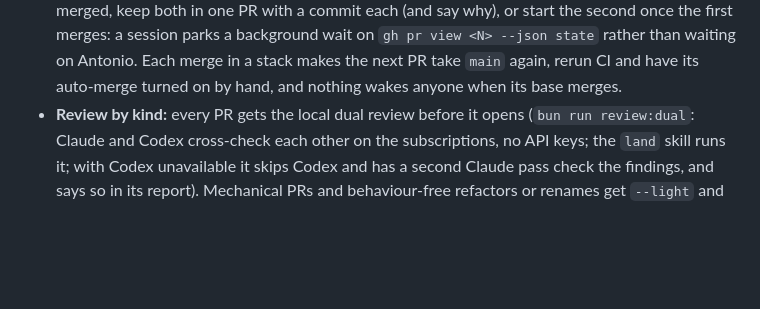
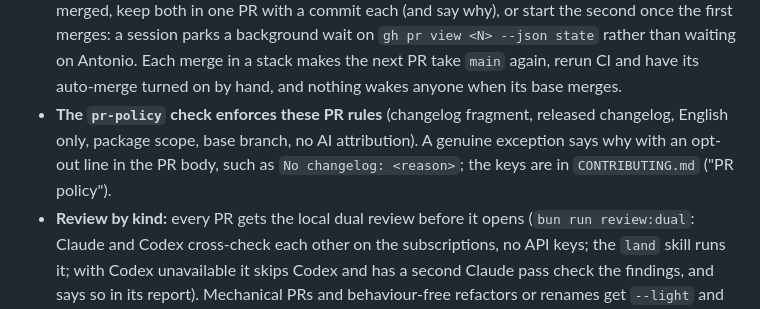
Before and after one commit to DragoonT/Arroxy, a Markdown page: AGENTS.md, the part around the change. GitHub-like rendering; blank space fills up the shorter version.

Commit message:
docs(agents): point the PR rules at the pr-policy check and its opt-out lines

```diff
--- a/AGENTS.md
+++ b/AGENTS.md
@@ -79,6 +79,7 @@ Write an ADR in `docs/adr/NNNN-slug.md` (sequential numbers) only for a decision
 - **Tests stay with their code.** Never split by layer (a code PR, then a "tests and docs" PR).
 - **Keep one PR** when the pieces cannot each be green alone, and say why in its body.
 - **Don't stack PRs.** Every PR branches from `main`. When one piece needs another that hasn't merged, keep both in one PR with a commit each (and say why), or start the second once the first merges: a session parks a background wait on `gh pr view <N> --json state` rather than waiting on Antonio. Each merge in a stack makes the next PR take `main` again, rerun CI and have its auto-merge turned on by hand, and nothing wakes anyone when its base merges.
+- **The `pr-policy` check enforces these PR rules** (changelog fragment, released changelog, English only, package scope, base branch, no AI attribution). A genuine exception says why with an opt-out line in the PR body, such as `No changelog: <reason>`; the keys are in `CONTRIBUTING.md` ("PR policy").
 - **Review by kind:** every PR gets the local dual review before it opens (`bun run review:dual`: Claude and Codex cross-check each other on the subscriptions, no API keys; the `land` skill runs it; with Codex unavailable it skips Codex and has a second Claude pass check the findings, and says so in its report). Mechanical PRs and behaviour-free refactors or renames get `--light` and the gates, no CodeRabbit trigger, so a split spends a trigger only on the PR that changes behaviour. A logic PR then gets a CodeRabbit trigger within the shared, adaptive budget in memory `coderabbit-review-workflow`.
 - **Docs-only changes skip the PR** and go straight to `main` (memory `readme-edits-skip-pr`).
 
```
